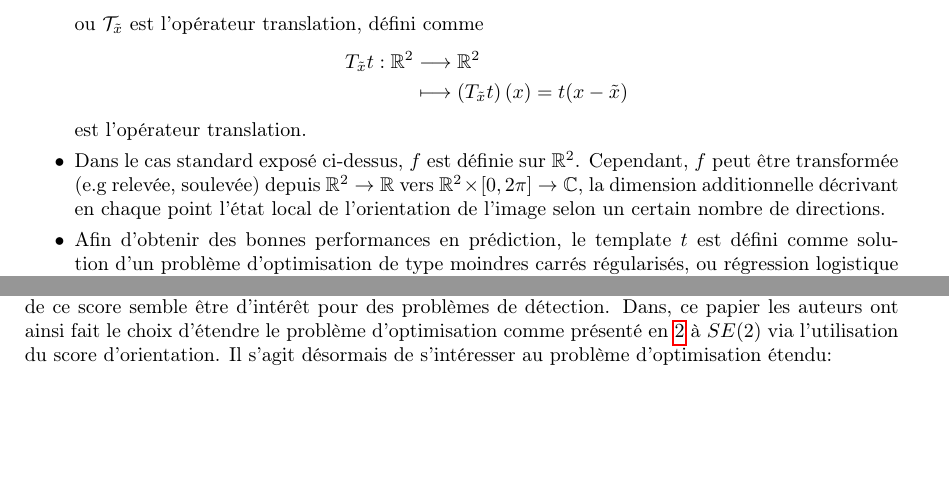
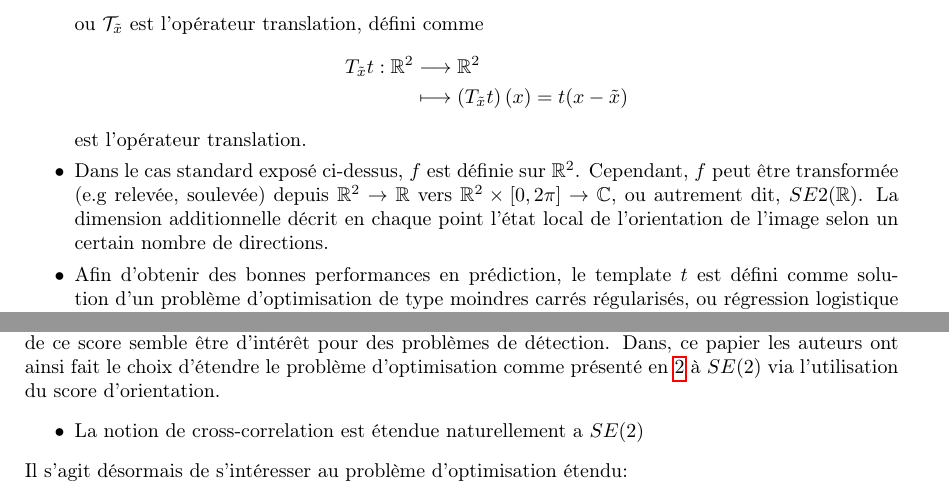
Before and after one commit to pierreglaser/templatematching-mva, a LaTeX document (report/main.tex): two parts of pages 2 and 5 of 10, joined at a grey line, cut so that both start at the same text, the shorter picture padded with empty space. Compiled offline with pdfLaTeX.

Commit message:
explain what SE2 is

```diff
--- a/report/main.tex
+++ b/report/main.tex
@@ -84,8 +84,8 @@ compte des structures d'orientation locale en tout point de l'image.
     \item Dans le cas standard exposé ci-dessus, $ f $ est définie sur $ \mathbb{R}^2 $. Cependant, $ f $
         peut être transformée (e.g relevée, soulevée) depuis $ \mathbb{R}^2  \to
         \mathbb{R} $  vers $ \mathbb{R}^2 \times \lbrack 0, 2 \pi \rbrack  \to \mathbb{
-        C} $, la dimension
-        additionnelle décrivant en chaque point l'état local de l'orientation de l'image
+        C} $, ou autrement dit, $ SE2(\mathbb{R}) $. La dimension
+        additionnelle décrit en chaque point l'état local de l'orientation de l'image
         selon un certain nombre de directions.
     \item Afin d'obtenir des bonnes performances en prédiction, le template $ t $ est
       défini comme solution d'un problème d'optimisation de type
@@ -272,7 +272,11 @@ spatial, une image simple, et la même image transformée par cette ondelette.
 Comme présenté au dessus, le score d'orientation permet de capturer d'une certaine manière les axes dominants d'un image dans une certaine direction. De ce fait,
 l'utilisation de ce score semble être d'intérêt pour des problèmes de détection.
 Dans, ce papier les auteurs ont ainsi fait le choix d'étendre le problème d'optimisation comme présenté en \ref{eq.2} à $SE(2)$ via
-l'utilisation du score d'orientation. Il s'agit désormais de s'intéresser au problème d'optimisation étendu:
+l'utilisation du score d'orientation.
+\begin{itemize}
+  \item La notion de cross-correlation est étendue naturellement a $ SE(2) $
+\end{itemize}
+Il s'agit désormais de s'intéresser au problème d'optimisation étendu:
 \[
   \sum \limits_{i=1}^N (\langle t, |U_{fi}| \rangle_{{\mathbb{L}_2(SE(2))}} - y_i)^2 + \lambda \int \limits_{\mathbb{R}^2} \int \limits_{0}^{2\pi} \lVert
   \nabla t(x, y, \theta)\rVert_{D}^2 dxdyd\theta + \mu \lVert t \rVert_{\mathbb{L}_2(SE(2))}^2
```
